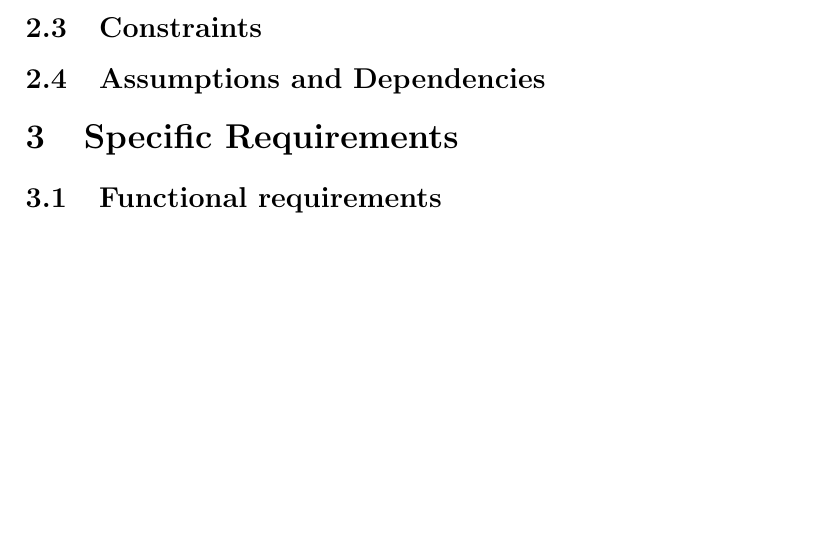
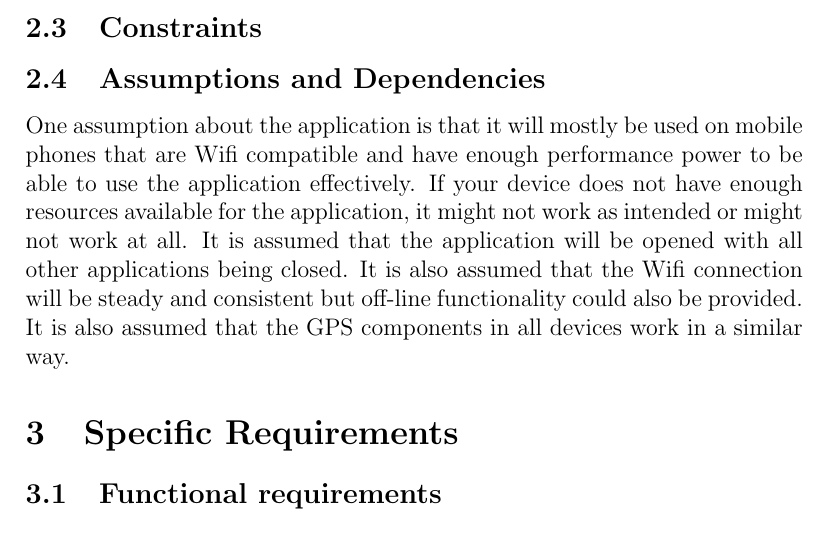
Before and after one commit to MarnoH/YellowTeamRoundOne, a LaTeX document (Latex SRS Document/Yellow - SRS.tex): part of page 5 of 6, cut so that both start at the same text, the shorter picture padded with empty space. Compiled offline with pdfLaTeX.

Commit message:
Added Assumptions and Dependencies

```diff
--- a/Latex SRS Document/Yellow - SRS.tex
+++ b/Latex SRS Document/Yellow - SRS.tex
@@ -66,6 +66,7 @@ Users will be allowed to contribute to the crowdsourcing nature of NavUP by bein
 	The Administrators are assumed to only interact with the Web application for the are responsible for managing the overall application ensuring that the information the application retrieve for the user is always correct and up to date.
 	\subsection{Constraints}
 	\subsection{Assumptions and Dependencies}
+	One assumption about the application is that it will mostly be used on mobile phones that are Wifi compatible and have enough performance power to be able to use the application effectively. If your device does not have enough resources available for the application, it might not work as intended or might not work at all. It is assumed that the application will be opened with all other applications being closed. It is also assumed that the Wifi connection will be steady and consistent but off-line functionality could also be provided. It is also assumed that the GPS components in all devices work in a similar way.
 	\section{Specific Requirements}
 	\subsection{Functional requirements}
 	\subsection{Performance Requirements}
```
